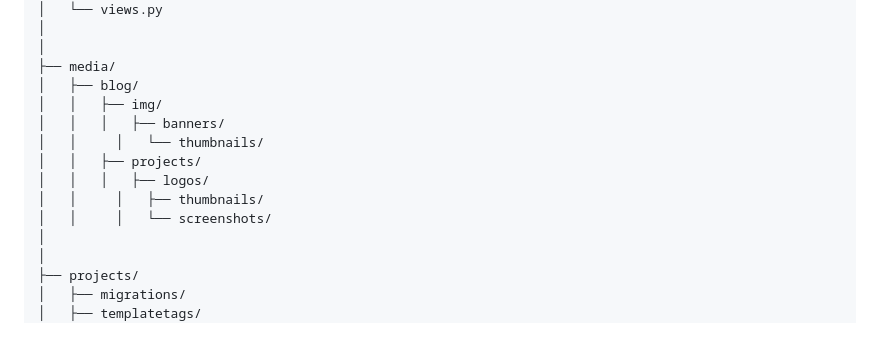
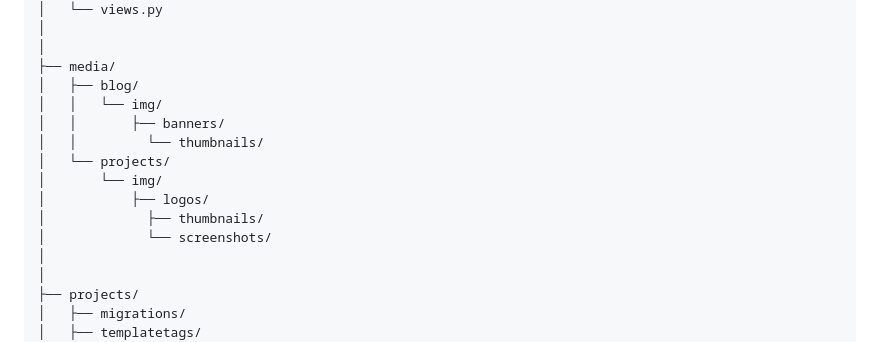
Before and after one commit to violet-kester/portfolio-website, a Markdown page: README.md, the part around the change printed below. GitHub-like rendering.

Commit message:
formatting diagram

```diff
--- a/README.md
+++ b/README.md
@@ -95,13 +95,14 @@ website/
 │
 ├── media/
 │   ├── blog/
-│   │   ├── img/
-│   │   │   ├── banners/
-│   │	  │   └── thumbnails/
-│   │   ├── projects/
-│   │   │   ├── logos/
-│   │	  │   ├── thumbnails/
-│   │	  │   └── screenshots/
+│   │   └── img/
+│   │       ├── banners/
+│   │	      └── thumbnails/
+│   └── projects/
+│       └── img/
+│           ├── logos/
+│   	      ├── thumbnails/
+│   	      └── screenshots/
 │
 │
 ├── projects/
```
Also changed, not shown: other parts of README.md (+1 -0 lines).
